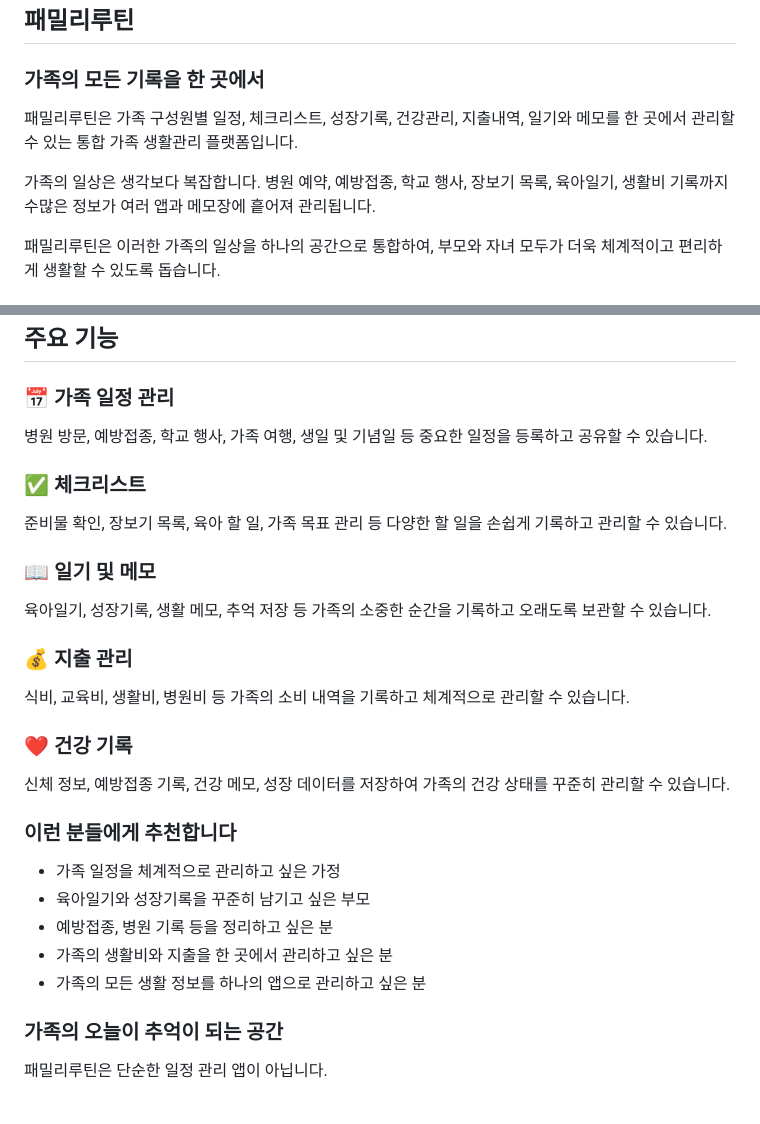
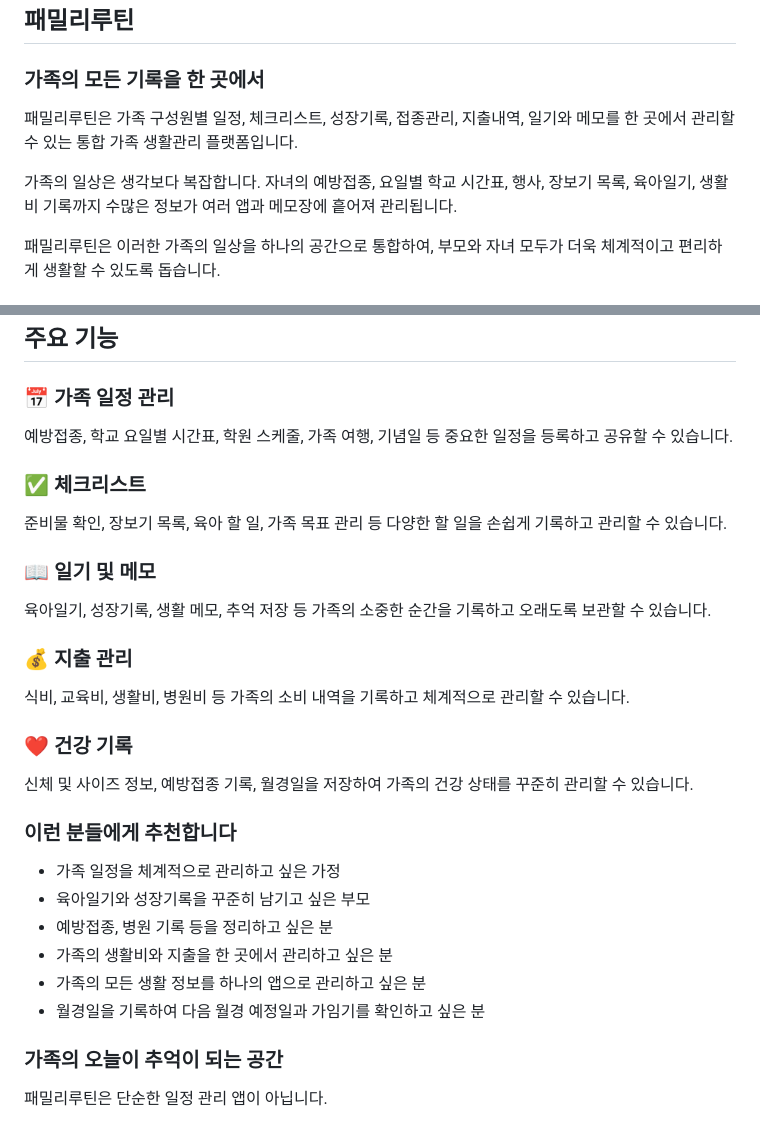
Before and after one commit to gomstyle/gomsoft-homepage, a Markdown page: content/apps/2026-06-04-패밀리루틴.md, 2 parts joined by grey strips. Rendered like a GitHub page.

Commit message:
CMS: 패밀리루틴 저장

```diff
--- a/content/apps/2026-06-04-패밀리루틴.md
+++ b/content/apps/2026-06-04-패밀리루틴.md
@@ -14,9 +14,9 @@ projectType: "app"
 ## 패밀리루틴
 
 ### 가족의 모든 기록을 한 곳에서
-패밀리루틴은 가족 구성원별 일정, 체크리스트, 성장기록, 건강관리, 지출내역, 일기와 메모를 한 곳에서 관리할 수 있는 통합 가족 생활관리 플랫폼입니다.
+패밀리루틴은 가족 구성원별 일정, 체크리스트, 성장기록, 접종관리, 지출내역, 일기와 메모를 한 곳에서 관리할 수 있는 통합 가족 생활관리 플랫폼입니다.
 
-가족의 일상은 생각보다 복잡합니다. 병원 예약, 예방접종, 학교 행사, 장보기 목록, 육아일기, 생활비 기록까지 수많은 정보가 여러 앱과 메모장에 흩어져 관리됩니다.
+가족의 일상은 생각보다 복잡합니다. 자녀의 예방접종, 요일별 학교 시간표, 행사, 장보기 목록, 육아일기, 생활비 기록까지 수많은 정보가 여러 앱과 메모장에 흩어져 관리됩니다.
 
 패밀리루틴은 이러한 가족의 일상을 하나의 공간으로 통합하여, 부모와 자녀 모두가 더욱 체계적이고 편리하게 생활할 수 있도록 돕습니다.
 
@@ -29,7 +29,7 @@ projectType: "app"
 ## 주요 기능
 
 ### 📅 가족 일정 관리
-병원 방문, 예방접종, 학교 행사, 가족 여행, 생일 및 기념일 등 중요한 일정을 등록하고 공유할 수 있습니다.
+예방접종, 학교 요일별 시간표, 학원 스케줄, 가족 여행, 기념일 등 중요한 일정을 등록하고 공유할 수 있습니다.
 
 ### ✅ 체크리스트
 준비물 확인, 장보기 목록, 육아 할 일, 가족 목표 관리 등 다양한 할 일을 손쉽게 기록하고 관리할 수 있습니다.
@@ -41,7 +41,7 @@ projectType: "app"
 식비, 교육비, 생활비, 병원비 등 가족의 소비 내역을 기록하고 체계적으로 관리할 수 있습니다.
 
 ### ❤️ 건강 기록
-신체 정보, 예방접종 기록, 건강 메모, 성장 데이터를 저장하여 가족의 건강 상태를 꾸준히 관리할 수 있습니다.
+신체 및 사이즈 정보, 예방접종 기록, 월경일을 저장하여 가족의 건강 상태를 꾸준히 관리할 수 있습니다.
 
 ### 이런 분들에게 추천합니다
 
@@ -50,6 +50,7 @@ projectType: "app"
 - 예방접종, 병원 기록 등을 정리하고 싶은 분
 - 가족의 생활비와 지출을 한 곳에서 관리하고 싶은 분
 - 가족의 모든 생활 정보를 하나의 앱으로 관리하고 싶은 분
+- 월경일을 기록하여 다음 월경 예정일과 가임기를 확인하고 싶은 분
 
 ### 가족의 오늘이 추억이 되는 공간
 패밀리루틴은 단순한 일정 관리 앱이 아닙니다.
```
